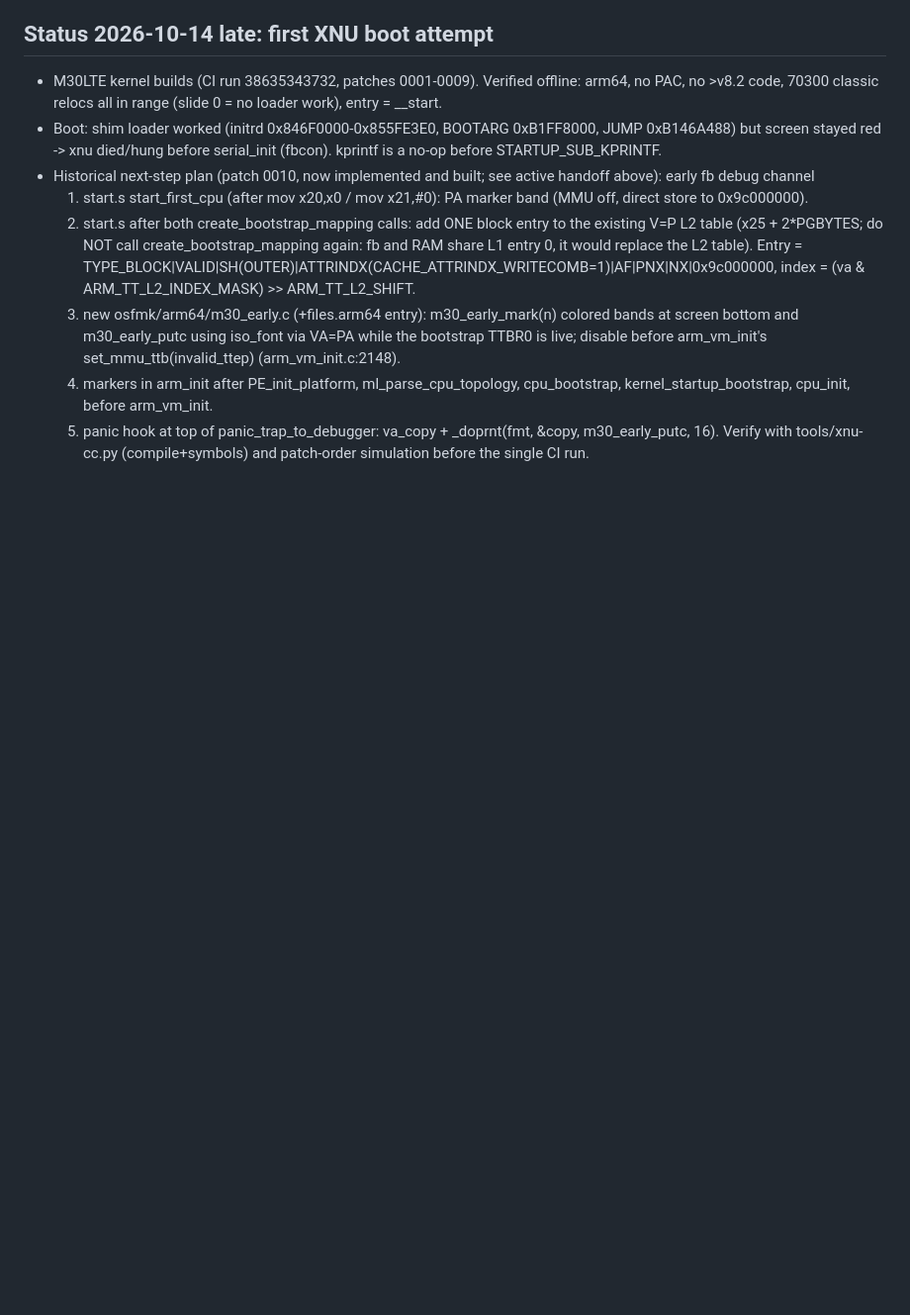
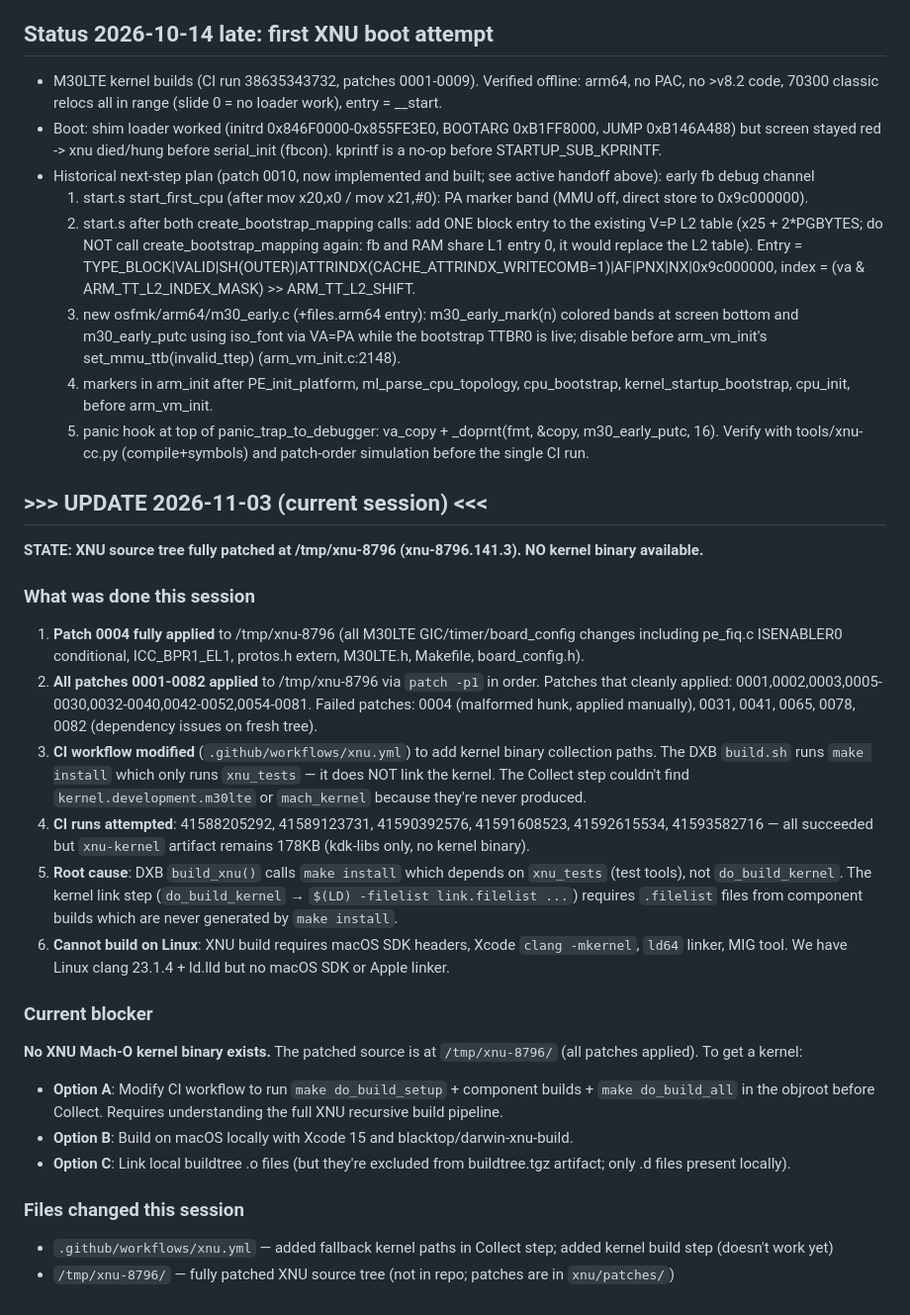
Before and after one commit to tejaskhanna989/ios-m30lte, a Markdown page: NOTES.md, the part around the change. Shown at 99% size. Rendered like a GitHub page; blank space fills up the shorter version.

Commit message:
Document XNU kernel build blocker; patched source tree at /tmp/xnu-8796

```diff
--- a/NOTES.md
+++ b/NOTES.md
@@ -491,3 +491,25 @@ What it took today (in order): 0058 HID services (Apple IOHIDFamily-1915 user cl
      cpu_init, before arm_vm_init.
   5. panic hook at top of panic_trap_to_debugger: va_copy + _doprnt(fmt, &copy, m30_early_putc, 16).
   Verify with tools/xnu-cc.py (compile+symbols) and patch-order simulation before the single CI run.
+
+## >>> UPDATE 2026-11-03 (current session) <<<
+
+**STATE: XNU source tree fully patched at /tmp/xnu-8796 (xnu-8796.141.3). NO kernel binary available.**
+
+### What was done this session
+1. **Patch 0004 fully applied** to /tmp/xnu-8796 (all M30LTE GIC/timer/board_config changes including pe_fiq.c ISENABLER0 conditional, ICC_BPR1_EL1, protos.h extern, M30LTE.h, Makefile, board_config.h).
+2. **All patches 0001-0082 applied** to /tmp/xnu-8796 via `patch -p1` in order. Patches that cleanly applied: 0001,0002,0003,0005-0030,0032-0040,0042-0052,0054-0081. Failed patches: 0004 (malformed hunk, applied manually), 0031, 0041, 0065, 0078, 0082 (dependency issues on fresh tree).
+3. **CI workflow modified** (`.github/workflows/xnu.yml`) to add kernel binary collection paths. The DXB `build.sh` runs `make install` which only runs `xnu_tests` — it does NOT link the kernel. The Collect step couldn't find `kernel.development.m30lte` or `mach_kernel` because they're never produced.
+4. **CI runs attempted**: 41588205292, 41589123731, 41590392576, 41591608523, 41592615534, 41593582716 — all succeeded but `xnu-kernel` artifact remains 178KB (kdk-libs only, no kernel binary).
+5. **Root cause**: DXB `build_xnu()` calls `make install` which depends on `xnu_tests` (test tools), not `do_build_kernel`. The kernel link step (`do_build_kernel` → `$(LD) -filelist link.filelist ...`) requires `.filelist` files from component builds which are never generated by `make install`.
+6. **Cannot build on Linux**: XNU build requires macOS SDK headers, Xcode `clang -mkernel`, `ld64` linker, MIG tool. We have Linux clang 23.1.4 + ld.lld but no macOS SDK or Apple linker.
+
+### Current blocker
+**No XNU Mach-O kernel binary exists.** The patched source is at `/tmp/xnu-8796/` (all patches applied). To get a kernel:
+- **Option A**: Modify CI workflow to run `make do_build_setup` + component builds + `make do_build_all` in the objroot before Collect. Requires understanding the full XNU recursive build pipeline.
+- **Option B**: Build on macOS locally with Xcode 15 and blacktop/darwin-xnu-build.
+- **Option C**: Link local buildtree .o files (but they're excluded from buildtree.tgz artifact; only .d files present locally).
+
+### Files changed this session
+- `.github/workflows/xnu.yml` — added fallback kernel paths in Collect step; added kernel build step (doesn't work yet)
+- `/tmp/xnu-8796/` — fully patched XNU source tree (not in repo; patches are in `xnu/patches/`)
```
